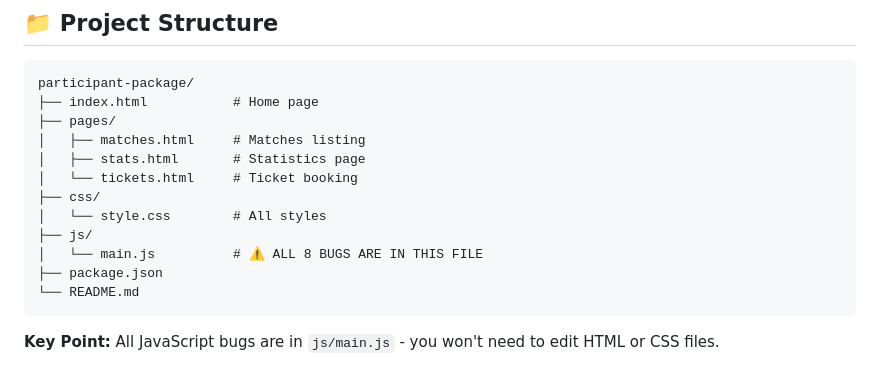
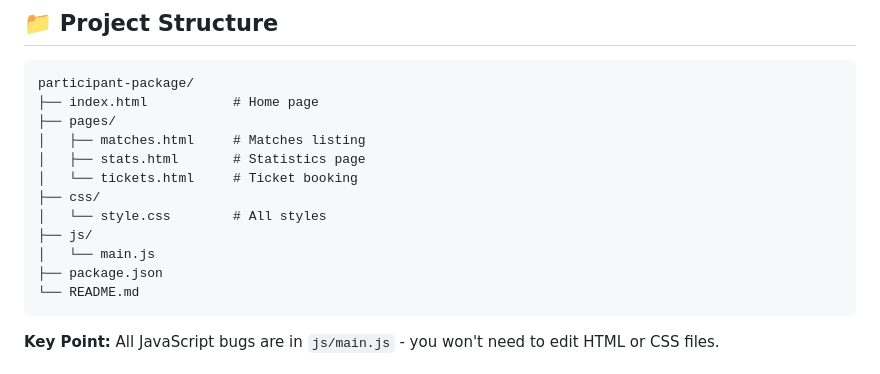
Before and after one commit to ArunimaChakraborty2004/BrowserBlitz-Repository1, a Markdown page: participant-package/README.md, the part around the change. Drawn GitHub-style.

Commit message:
Remove bug warning from main.js description

````diff
--- a/participant-package/README.md
+++ b/participant-package/README.md
@@ -50,7 +50,7 @@ participant-package/
 ├── css/
 │   └── style.css        # All styles
 ├── js/
-│   └── main.js          # ⚠️ ALL 8 BUGS ARE IN THIS FILE
+│   └── main.js
 ├── package.json
 └── README.md
 ```
````
